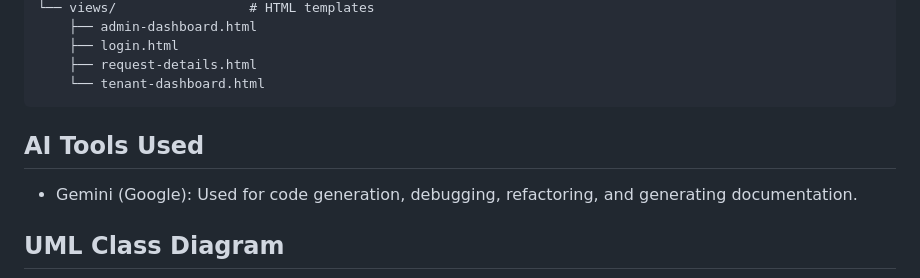
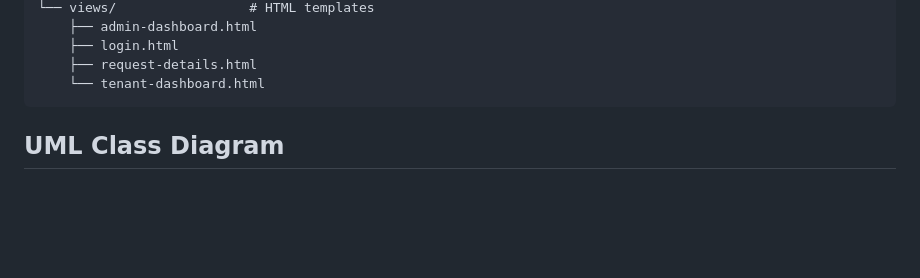
Before and after one commit to DHE25030064/MIT107-Property-Management-Tracker-, a Markdown page: README.md, the part around the change. Rendered like a GitHub page; blank space fills up the shorter version.

Commit message:
update README
Removed the section listing AI tools used in the project.

````diff
--- a/README.md
+++ b/README.md
@@ -44,9 +44,6 @@ The Property Management Tracker is a web-based application designed to streamlin
     ├── request-details.html
     └── tenant-dashboard.html
 ```
-
-## AI Tools Used
-- Gemini (Google): Used for code generation, debugging, refactoring, and generating documentation.
 
 ## UML Class Diagram
 
````
